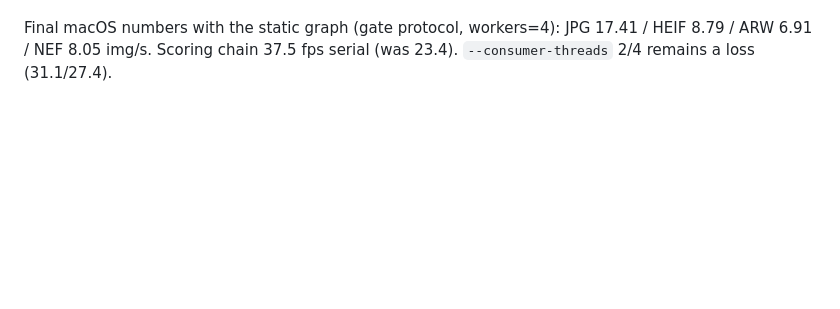
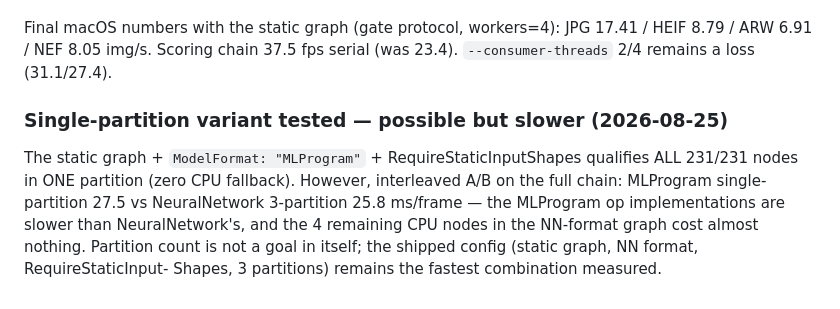
Before and after one commit to Au3C2/AutoCullingF1, a Markdown page: results/performance_baseline.md, the part around the change. Rendered like a GitHub page; blank space fills up the shorter version.

Commit message:
docs: single-partition CoreML variant is achievable but slower; shipped config stands

```diff
--- a/results/performance_baseline.md
+++ b/results/performance_baseline.md
@@ -292,3 +292,14 @@ are bit-stable across consecutive runs.
 Final macOS numbers with the static graph (gate protocol, workers=4):
 JPG 17.41 / HEIF 8.79 / ARW 6.91 / NEF 8.05 img/s. Scoring chain 37.5 fps
 serial (was 23.4). `--consumer-threads` 2/4 remains a loss (31.1/27.4).
+
+### Single-partition variant tested — possible but slower (2026-08-25)
+
+The static graph + `ModelFormat: "MLProgram"` + RequireStaticInputShapes
+qualifies ALL 231/231 nodes in ONE partition (zero CPU fallback). However,
+interleaved A/B on the full chain: MLProgram single-partition 27.5 vs
+NeuralNetwork 3-partition 25.8 ms/frame — the MLProgram op implementations
+are slower than NeuralNetwork's, and the 4 remaining CPU nodes in the
+NN-format graph cost almost nothing. Partition count is not a goal in
+itself; the shipped config (static graph, NN format, RequireStaticInput-
+Shapes, 3 partitions) remains the fastest combination measured.
```
